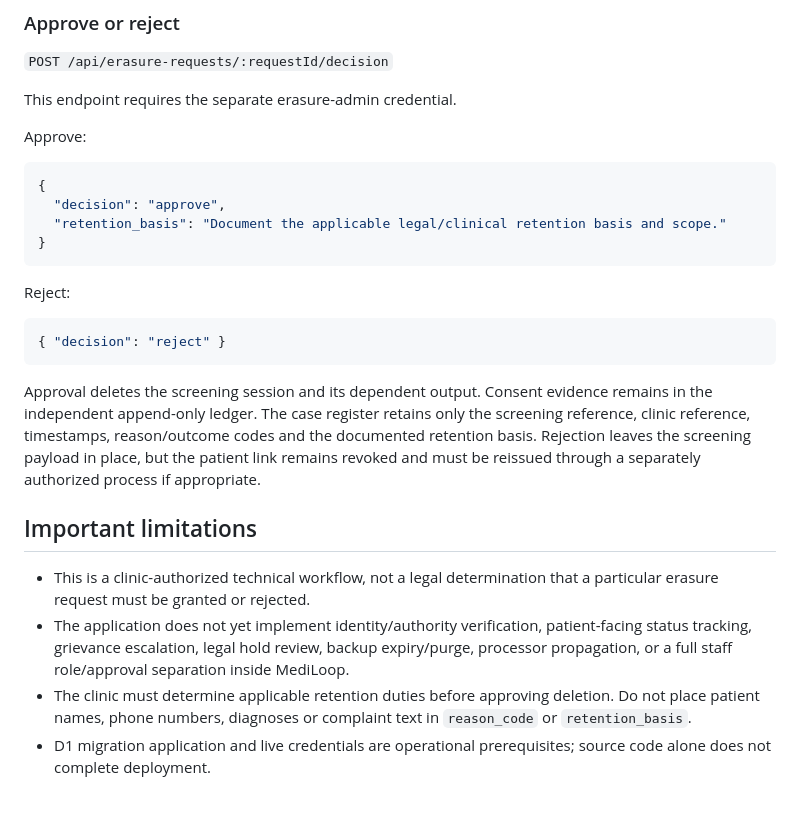
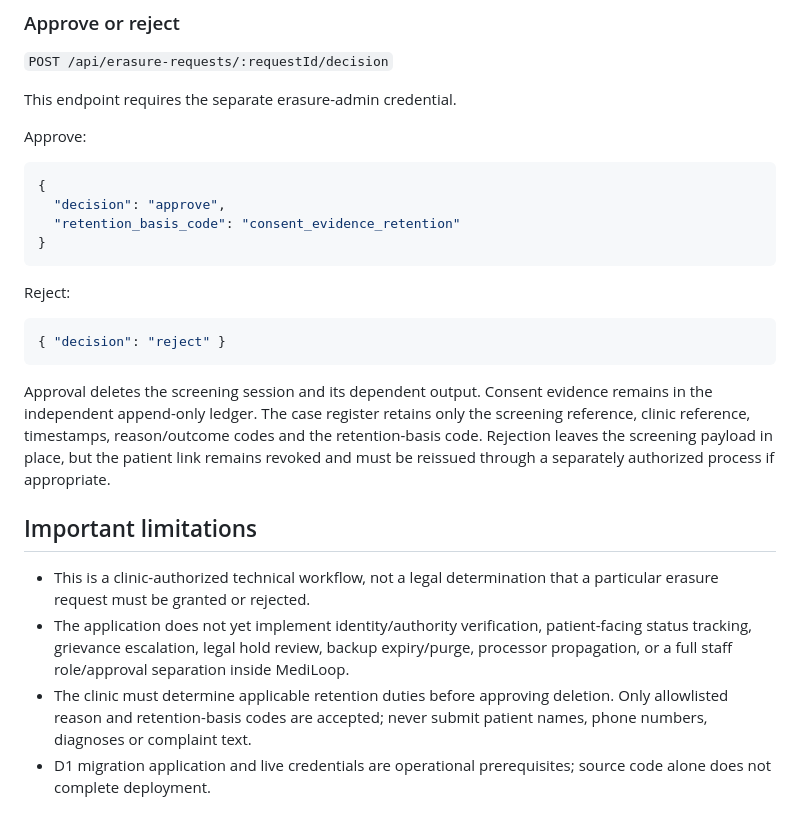
Before and after one commit to tulasi68/ai-clinical-screening, a Markdown page: docs/erasure-workflow.md, the part around the change. GitHub-like rendering.

Commit message:
Align erasure workflow docs with constrained metadata codes

````diff
--- a/docs/erasure-workflow.md
+++ b/docs/erasure-workflow.md
@@ -45,7 +45,7 @@ Approve:
 ```json
 {
   "decision": "approve",
-  "retention_basis": "Document the applicable legal/clinical retention basis and scope."
+  "retention_basis_code": "consent_evidence_retention"
 }
 ```
 
@@ -55,11 +55,11 @@ Reject:
 { "decision": "reject" }
 ```
 
-Approval deletes the screening session and its dependent output. Consent evidence remains in the independent append-only ledger. The case register retains only the screening reference, clinic reference, timestamps, reason/outcome codes and the documented retention basis. Rejection leaves the screening payload in place, but the patient link remains revoked and must be reissued through a separately authorized process if appropriate.
+Approval deletes the screening session and its dependent output. Consent evidence remains in the independent append-only ledger. The case register retains only the screening reference, clinic reference, timestamps, reason/outcome codes and the retention-basis code. Rejection leaves the screening payload in place, but the patient link remains revoked and must be reissued through a separately authorized process if appropriate.
 
 ## Important limitations
 
 - This is a clinic-authorized technical workflow, not a legal determination that a particular erasure request must be granted or rejected.
 - The application does not yet implement identity/authority verification, patient-facing status tracking, grievance escalation, legal hold review, backup expiry/purge, processor propagation, or a full staff role/approval separation inside MediLoop.
-- The clinic must determine applicable retention duties before approving deletion. Do not place patient names, phone numbers, diagnoses or complaint text in `reason_code` or `retention_basis`.
+- The clinic must determine applicable retention duties before approving deletion. Only allowlisted reason and retention-basis codes are accepted; never submit patient names, phone numbers, diagnoses or complaint text.
 - D1 migration application and live credentials are operational prerequisites; source code alone does not complete deployment.
````
